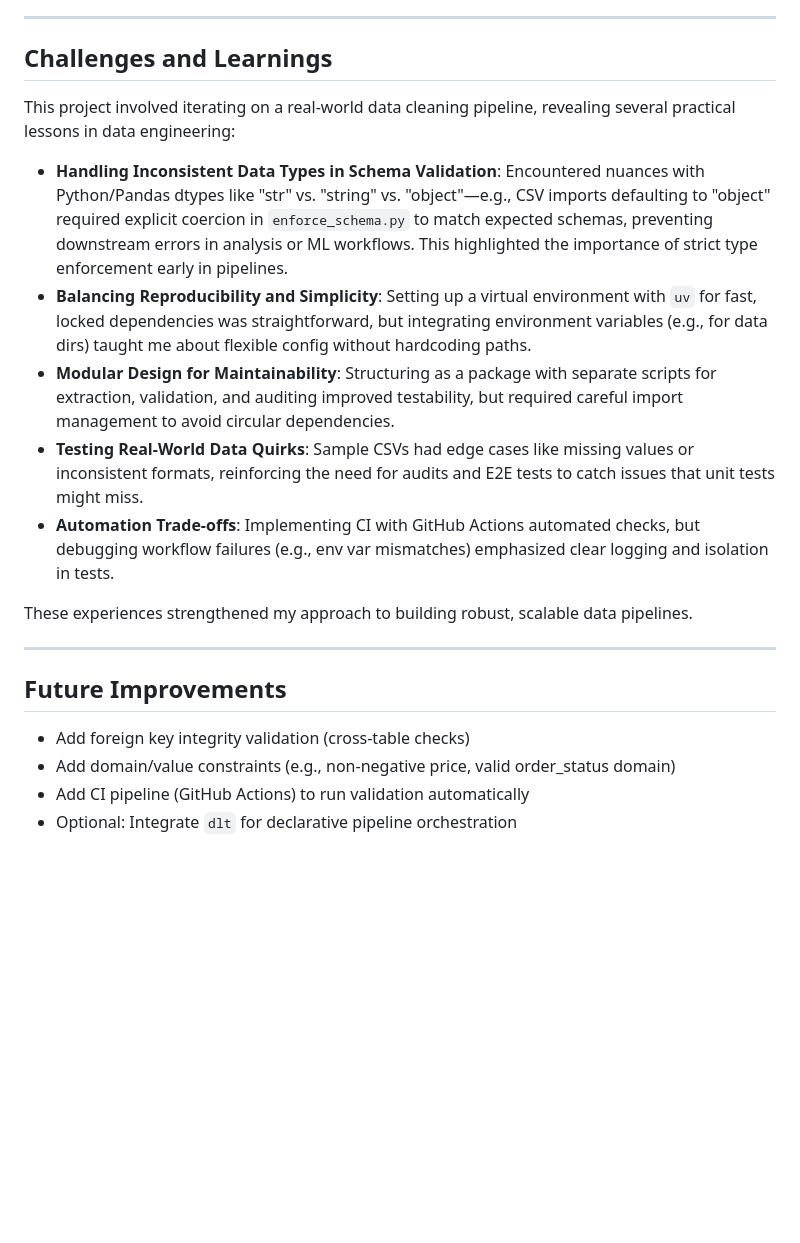
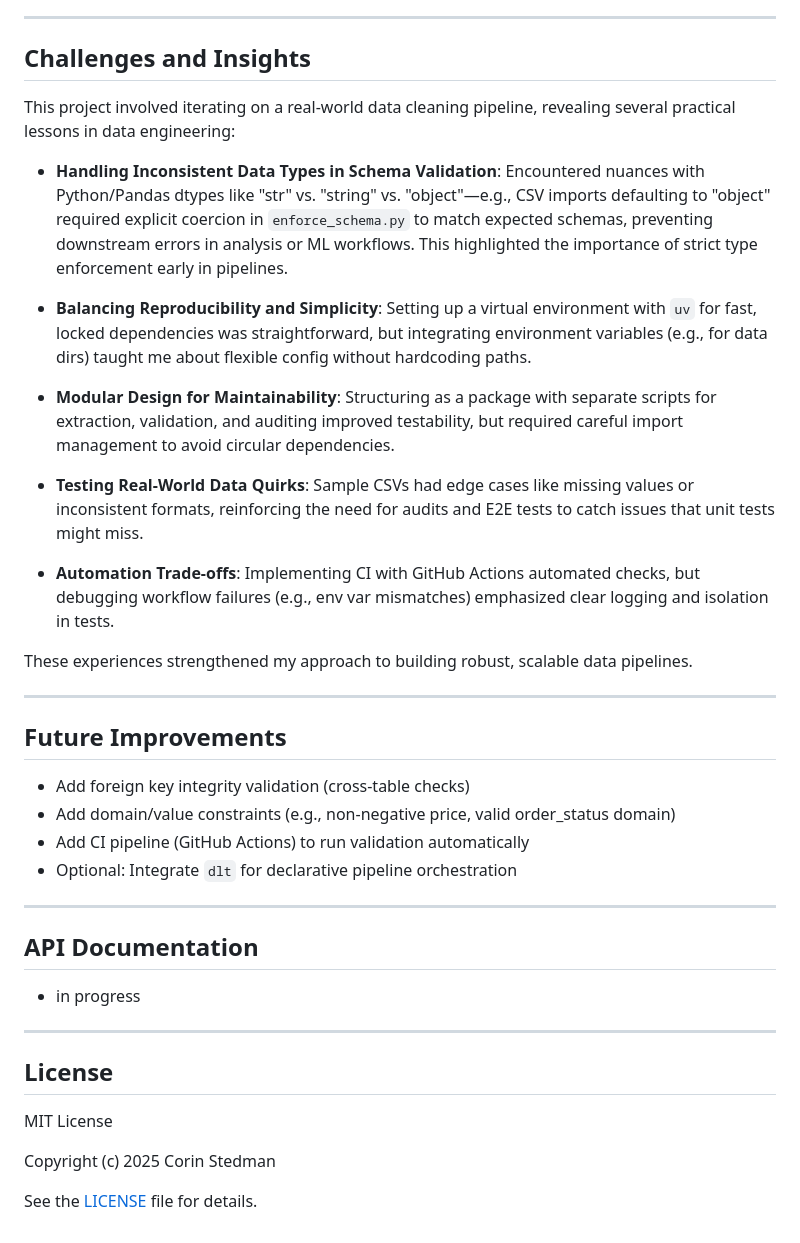
Before and after one commit to space-lumps/ecommerce-data-cleaning, a Markdown page: README.md, the part around one of its changes. GitHub-like rendering; blank space fills up the shorter version.

```diff
--- a/README.md
+++ b/README.md
@@ -242,14 +267,18 @@ If any contract rule fails, the dataset is considered invalid.
 
 ---
 
-## Challenges and Learnings
+## Challenges and Insights
 
 This project involved iterating on a real-world data cleaning pipeline, revealing several practical lessons in data engineering:
 
 - **Handling Inconsistent Data Types in Schema Validation**: Encountered nuances with Python/Pandas dtypes like "str" vs. "string" vs. "object"—e.g., CSV imports defaulting to "object" required explicit coercion in `enforce_schema.py` to match expected schemas, preventing downstream errors in analysis or ML workflows. This highlighted the importance of strict type enforcement early in pipelines.
+
 - **Balancing Reproducibility and Simplicity**: Setting up a virtual environment with `uv` for fast, locked dependencies was straightforward, but integrating environment variables (e.g., for data dirs) taught me about flexible config without hardcoding paths.
+
 - **Modular Design for Maintainability**: Structuring as a package with separate scripts for extraction, validation, and auditing improved testability, but required careful import management to avoid circular dependencies.
+
 - **Testing Real-World Data Quirks**: Sample CSVs had edge cases like missing values or inconsistent formats, reinforcing the need for audits and E2E tests to catch issues that unit tests might miss.
+
 - **Automation Trade-offs**: Implementing CI with GitHub Actions automated checks, but debugging workflow failures (e.g., env var mismatches) emphasized clear logging and isolation in tests.
 
 These experiences strengthened my approach to building robust, scalable data pipelines.
@@ -262,3 +291,19 @@ These experiences strengthened my approach to building robust, scalable data pip
 - Add domain/value constraints (e.g., non-negative price, valid order_status domain)
 - Add CI pipeline (GitHub Actions) to run validation automatically
 - Optional: Integrate `dlt` for declarative pipeline orchestration
+
+---
+
+## API Documentation
+
+- in progress
+
+---
+
+## License
+
+MIT License
+
+Copyright (c) 2025 Corin Stedman
+
+See the [LICENSE](LICENSE) file for details.
```
Also changed, not shown: other parts of README.md (+41 -16 lines).
